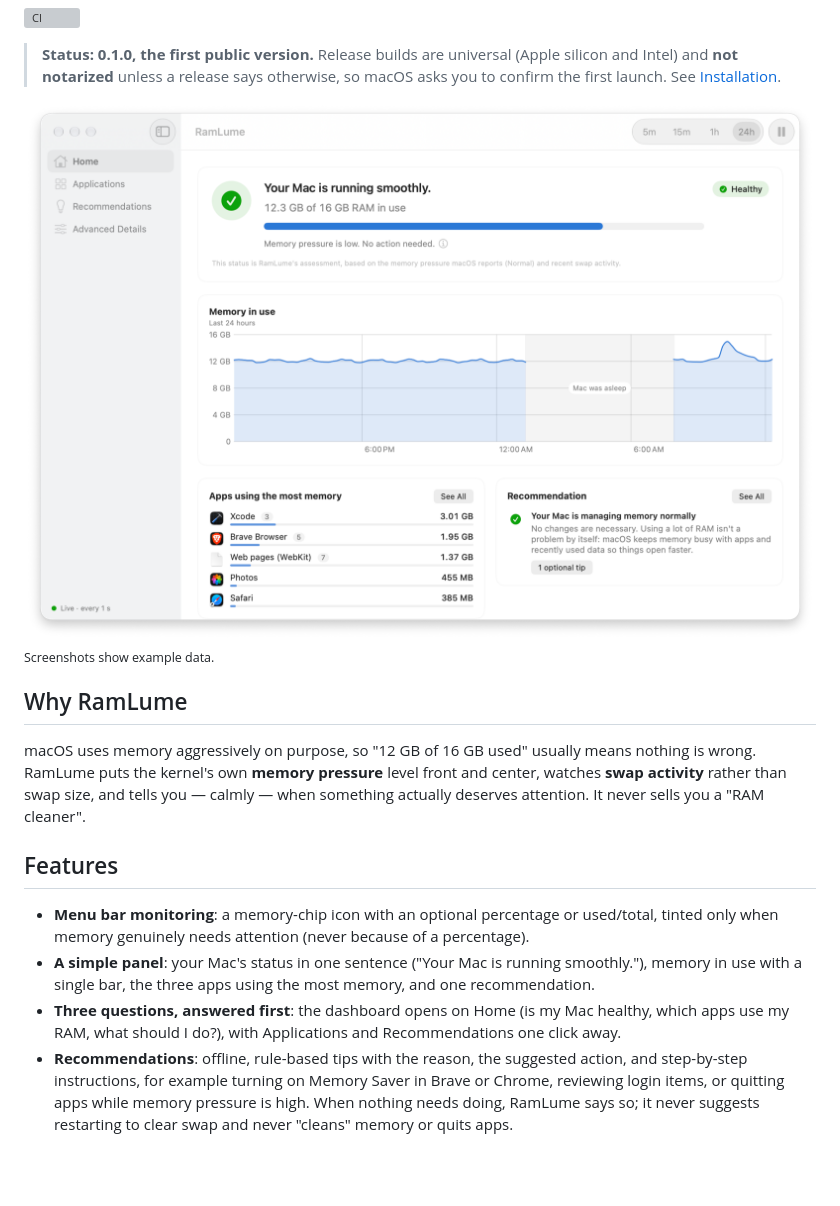
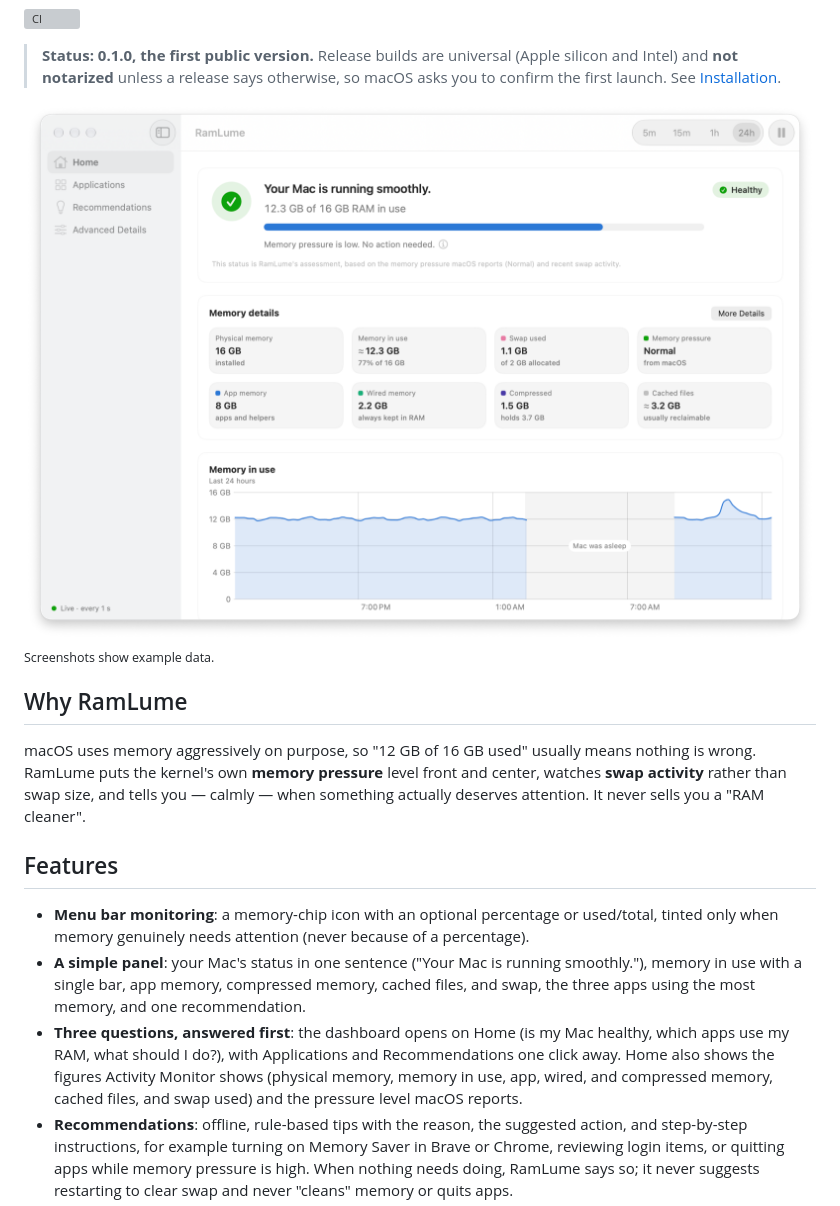
Before and after one commit to 13nik09/ramlume, a Markdown page: README.md, the part around one of its changes. Drawn GitHub-style; pictures changed too: docs/images/home-light.png; blank space fills up the shorter version; grey boxes are pictures that could not be loaded.

```diff
--- a/README.md
+++ b/README.md
@@ -31,9 +31,12 @@ attention. It never sells you a "RAM cleaner".
 - **Menu bar monitoring**: a memory-chip icon with an optional percentage or used/total, tinted
   only when memory genuinely needs attention (never because of a percentage).
 - **A simple panel**: your Mac's status in one sentence ("Your Mac is running smoothly."), memory
-  in use with a single bar, the three apps using the most memory, and one recommendation.
+  in use with a single bar, app memory, compressed memory, cached files, and swap, the three apps
+  using the most memory, and one recommendation.
 - **Three questions, answered first**: the dashboard opens on Home (is my Mac healthy, which apps
-  use my RAM, what should I do?), with Applications and Recommendations one click away.
+  use my RAM, what should I do?), with Applications and Recommendations one click away. Home also
+  shows the figures Activity Monitor shows (physical memory, memory in use, app, wired, and
+  compressed memory, cached files, and swap used) and the pressure level macOS reports.
 - **Recommendations**: offline, rule-based tips with the reason, the suggested action, and
   step-by-step instructions, for example turning on Memory Saver in Brave or Chrome, reviewing
   login items, or quitting apps while memory pressure is high. When nothing needs doing, RamLume
```
Also changed, not shown: other parts of README.md (+2 -2 lines), CHANGELOG.md (+11 -2 lines), docs/images/home-dark.png, docs/images/panel-dark.png, docs/images/panel-light.png, 6 other files.
